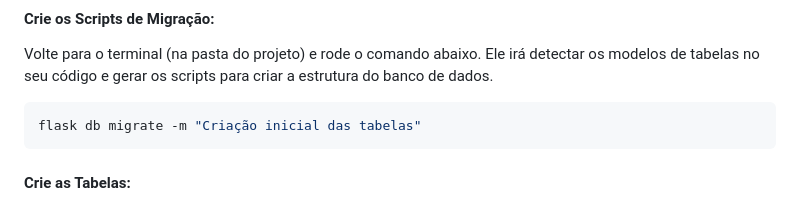
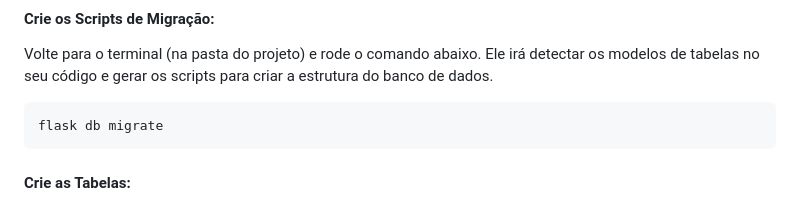
Before and after one commit to Nathanael-Vic/Trabalho-LBD-Main, a Markdown page: README.md, the part around the change. GitHub-like rendering.

````diff
--- a/README.md
+++ b/README.md
@@ -90,7 +90,7 @@ SQLALCHEMY_DATABASE_URI = os.getenv(
 #### Crie os Scripts de Migração:
 Volte para o terminal (na pasta do projeto) e rode o comando abaixo. Ele irá detectar os modelos de tabelas no seu código e gerar os scripts para criar a estrutura do banco de dados.
 ```bash
-flask db migrate -m "Criação inicial das tabelas"
+flask db migrate
 ```
 
 #### Crie as Tabelas:
````
